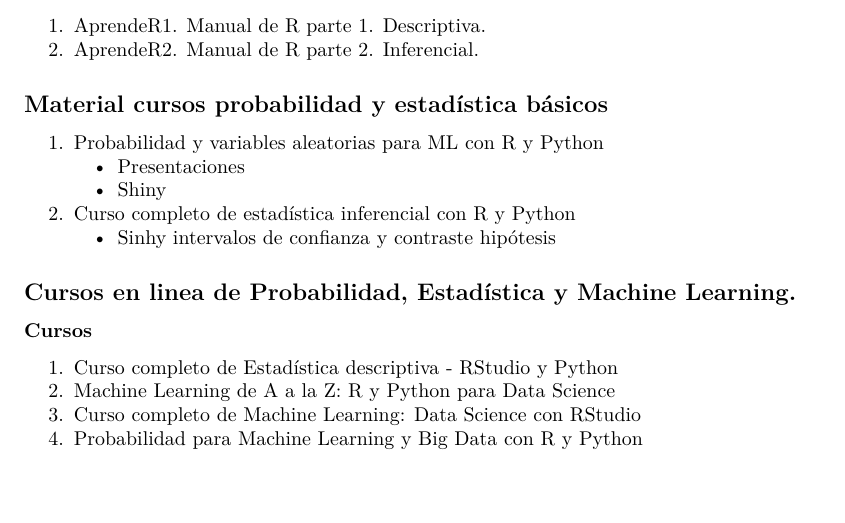
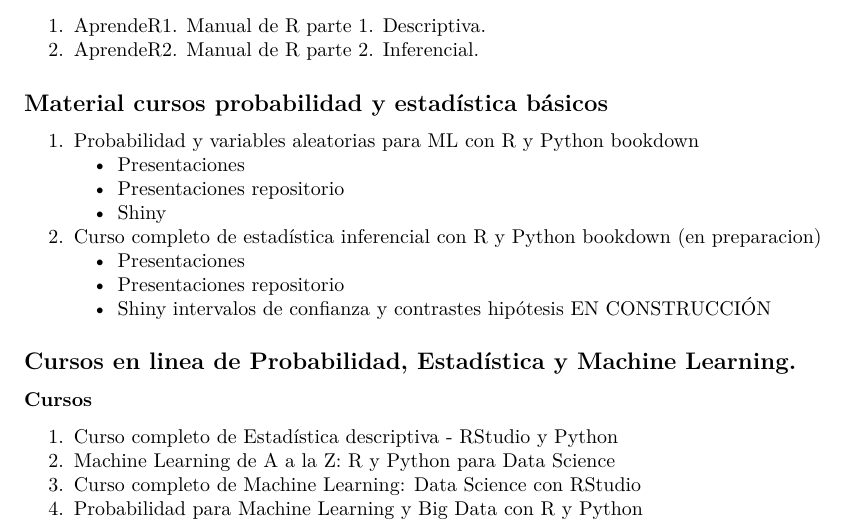
Before and after one commit to RicUIB/Enlaces, an R Markdown document (index.Rmd): part of the page, cut so that both start at the same text, the shorter picture padded with empty space. The pictures show the output file index.pdf that the author committed with the source.

Commit message:
Cambiar enlaces presentaciones

```diff
--- a/index.Rmd
+++ b/index.Rmd
@@ -22,12 +22,15 @@
 
 ## Material cursos probabilidad y estadística básicos
 
-1. [Probabilidad y variables aleatorias para ML con R y Python](https://joanby.github.io/bookdown-probabilidad)
-    + [Presentaciones](https://github.com/joanby/probabilidad)
+1. [Probabilidad y variables aleatorias para ML con R y Python bookdown](https://joanby.github.io/bookdown-probabilidad)
+    + [Presentaciones](https://joanby.github.io/probabilidad)
+    + [Presentaciones repositorio](https://github.com/joanby/probabilidad)
     + [Shiny](https://joanby.shinyapps.io/DistribucionesNotables/)
 
-2. [Curso completo de estadística inferencial con R y Python](https://github.com/joanby/estadistica-inferencial)
-    + [Sinhy intervalos de confianza y contraste hipótesis](https://joanby.shinyapps.io/contrastes-hipotesis/)
+2. Curso completo de estadística inferencial con R y Python bookdown (en preparacion)
+    + [Presentaciones](https://joanby.github.io/estadistica-inferencial)
+    + [Presentaciones repositorio](https://github.com/joanby/estadistica-inferencial)
+    + [Shiny intervalos de confianza y contrastes hipótesis EN CONSTRUCCIÓN](https://joanby.shinyapps.io/contrastes-hipotesis/)
 
 
 
```
Also changed, not shown: index.pdf.
